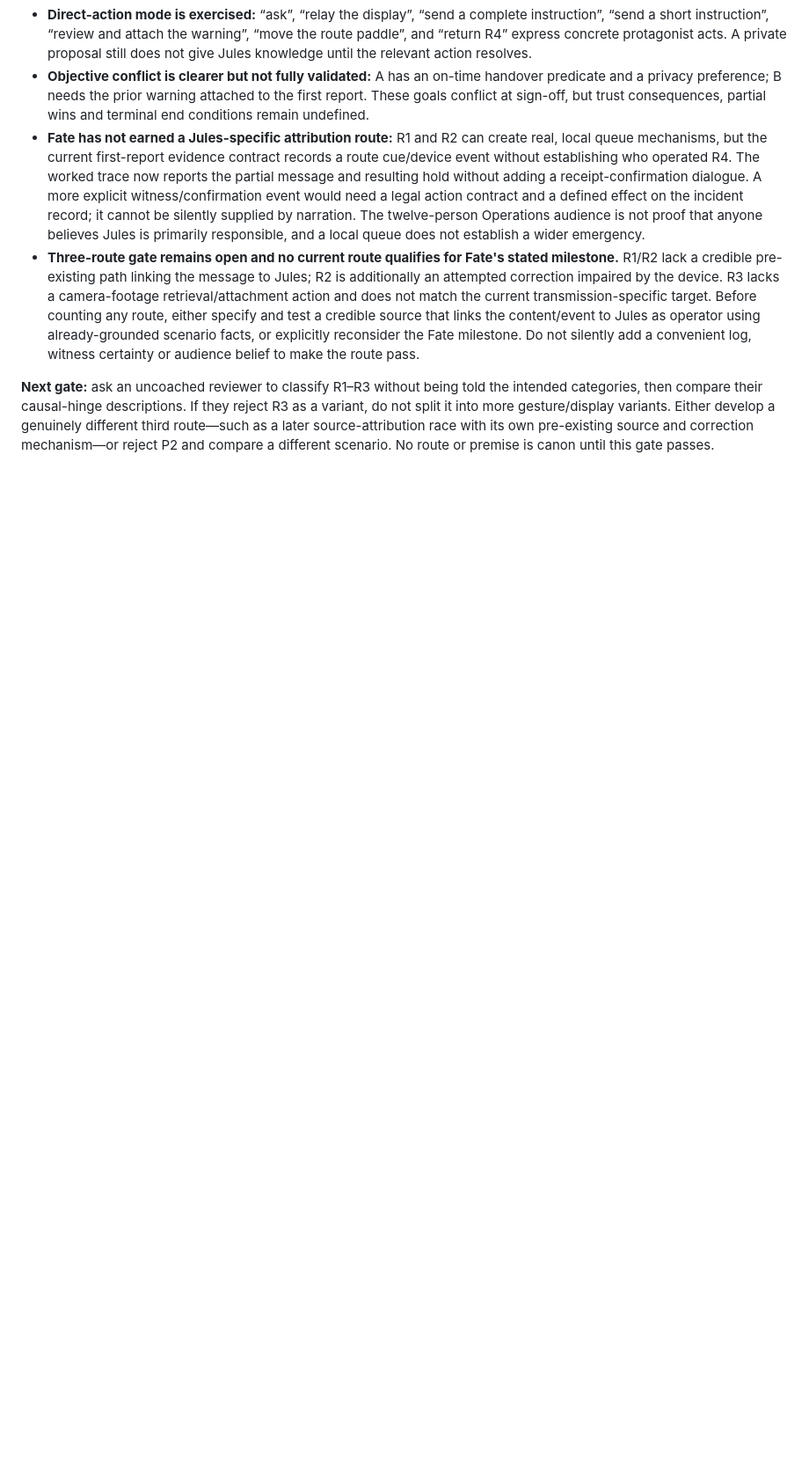
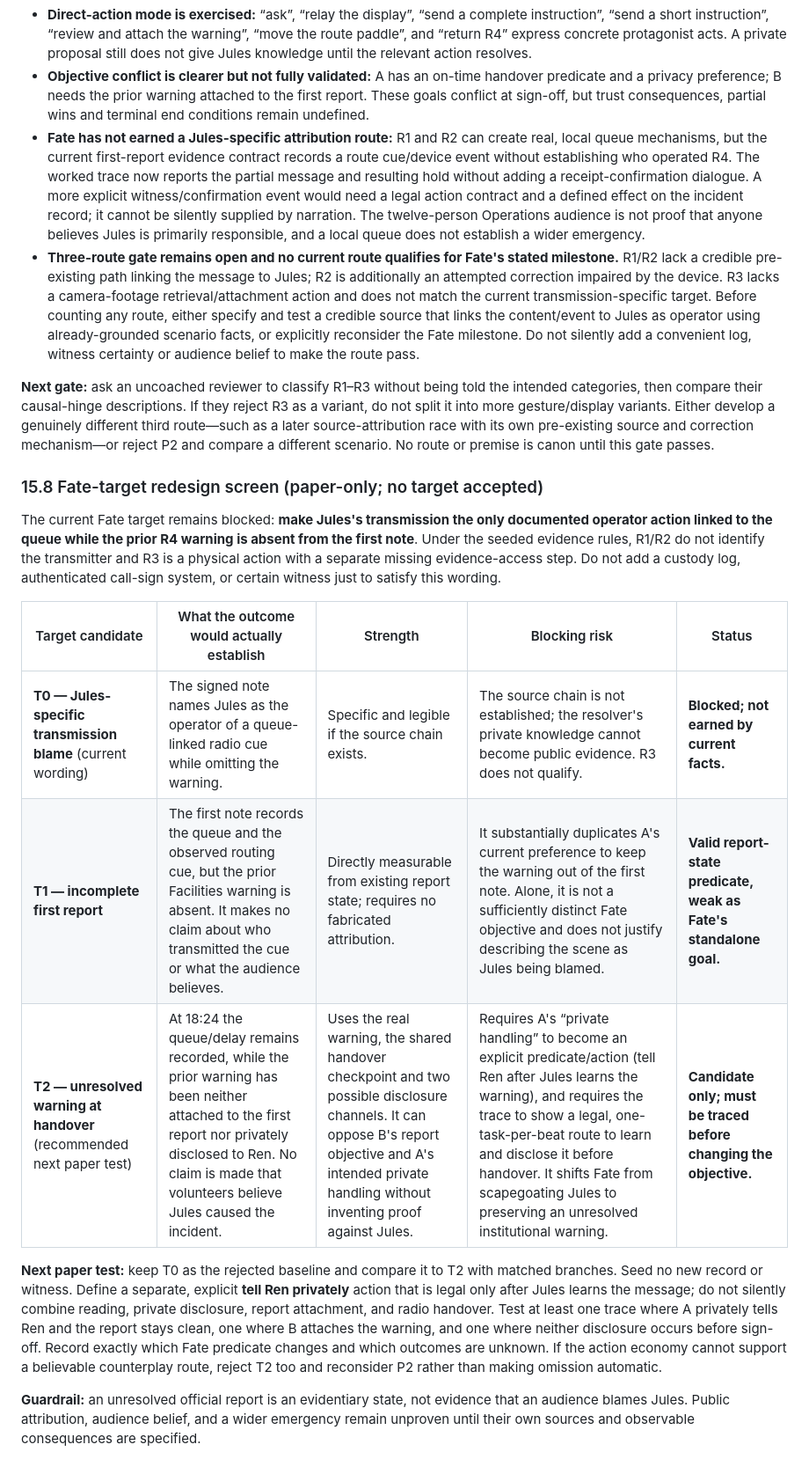
Before and after one commit to ShreyasGautam01/fate-ctrl, a Markdown page: SCENARIO_CAUSALITY_REVIEW.md, the part around one of its changes. Shown at 88% size. Rendered like a GitHub page; blank space fills up the shorter version.

```diff
--- a/SCENARIO_CAUSALITY_REVIEW.md
+++ b/SCENARIO_CAUSALITY_REVIEW.md
@@ -871,3 +870,18 @@ One candidate to test—not canon—is an **existing radio custody/issue entry**
 - **Three-route gate remains open and no current route qualifies for Fate's stated milestone.** R1/R2 lack a credible pre-existing path linking the message to Jules; R2 is additionally an attempted correction impaired by the device. R3 lacks a camera-footage retrieval/attachment action and does not match the current transmission-specific target. Before counting any route, either specify and test a credible source that links the content/event to Jules as operator using already-grounded scenario facts, or explicitly reconsider the Fate milestone. Do not silently add a convenient log, witness certainty or audience belief to make the route pass.
 
 **Next gate:** ask an uncoached reviewer to classify R1–R3 without being told the intended categories, then compare their causal-hinge descriptions. If they reject R3 as a variant, do not split it into more gesture/display variants. Either develop a genuinely different third route—such as a later source-attribution race with its own pre-existing source and correction mechanism—or reject P2 and compare a different scenario. No route or premise is canon until this gate passes.
+
+
+### 15.8 Fate-target redesign screen (paper-only; no target accepted)
+
+The current Fate target remains blocked: **make Jules's transmission the only documented operator action linked to the queue while the prior R4 warning is absent from the first note**. Under the seeded evidence rules, R1/R2 do not identify the transmitter and R3 is a physical action with a separate missing evidence-access step. Do not add a custody log, authenticated call-sign system, or certain witness just to satisfy this wording.
+
+| Target candidate | What the outcome would actually establish | Strength | Blocking risk | Status |
+|---|---|---|---|---|
+| **T0 — Jules-specific transmission blame** (current wording) | The signed note names Jules as the operator of a queue-linked radio cue while omitting the warning. | Specific and legible if the source chain exists. | The source chain is not established; the resolver's private knowledge cannot become public evidence. R3 does not qualify. | **Blocked; not earned by current facts.** |
+| **T1 — incomplete first report** | The first note records the queue and the observed routing cue, but the prior Facilities warning is absent. It makes no claim about who transmitted the cue or what the audience believes. | Directly measurable from existing report state; requires no fabricated attribution. | It substantially duplicates A's current preference to keep the warning out of the first note. Alone, it is not a sufficiently distinct Fate objective and does not justify describing the scene as Jules being blamed. | **Valid report-state predicate, weak as Fate's standalone goal.** |
+| **T2 — unresolved warning at handover** (recommended next paper test) | At 18:24 the queue/delay remains recorded, while the prior warning has been neither attached to the first report nor privately disclosed to Ren. No claim is made that volunteers believe Jules caused the incident. | Uses the real warning, the shared handover checkpoint and two possible disclosure channels. It can oppose B's report objective and A's intended private handling without inventing proof against Jules. | Requires A's “private handling” to become an explicit predicate/action (tell Ren after Jules learns the warning), and requires the trace to show a legal, one-task-per-beat route to learn and disclose it before handover. It shifts Fate from scapegoating Jules to preserving an unresolved institutional warning. | **Candidate only; must be traced before changing the objective.** |
+
+**Next paper test:** keep T0 as the rejected baseline and compare it to T2 with matched branches. Seed no new record or witness. Define a separate, explicit **tell Ren privately** action that is legal only after Jules learns the message; do not silently combine reading, private disclosure, report attachment, and radio handover. Test at least one trace where A privately tells Ren and the report stays clean, one where B attaches the warning, and one where neither disclosure occurs before sign-off. Record exactly which Fate predicate changes and which outcomes are unknown. If the action economy cannot support a believable counterplay route, reject T2 too and reconsider P2 rather than making omission automatic.
+
+**Guardrail:** an unresolved official report is an evidentiary state, not evidence that an audience blames Jules. Public attribution, audience belief, and a wider emergency remain unproven until their own sources and observable consequences are specified.
```
Also changed, not shown: other parts of SCENARIO_CAUSALITY_REVIEW.md (+14 -15 lines).
